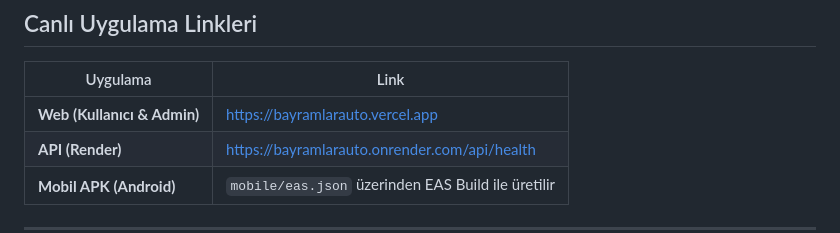
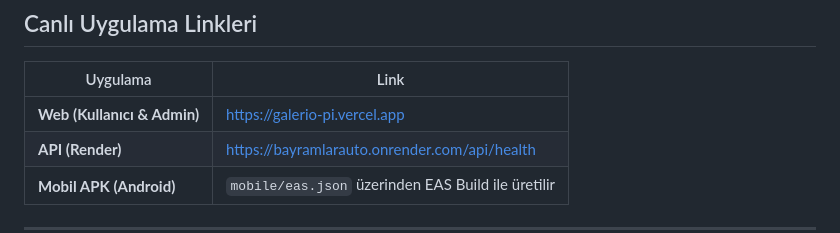
Before and after one commit to muhammetbyrm27/galerio, a Markdown page: README.md, the part around the change. Rendered like a GitHub page.

Commit message:
docs: web linki galerio-pi.vercel.app olarak guncellendi
Co-authored-by: Cursor <cursoragent@cursor.com>

```diff
--- a/README.md
+++ b/README.md
@@ -9,7 +9,7 @@ Müşteriler araç ilanlarını görüntüleyebilir, fiyat teklifi isteyebilir v
 
 | Uygulama | Link |
 |----------|------|
-| **Web (Kullanıcı & Admin)** | https://bayramlarauto.vercel.app |
+| **Web (Kullanıcı & Admin)** | https://galerio-pi.vercel.app |
 | **API (Render)** | https://bayramlarauto.onrender.com/api/health |
 | **Mobil APK (Android)** | `mobile/eas.json` üzerinden EAS Build ile üretilir |
 
```
